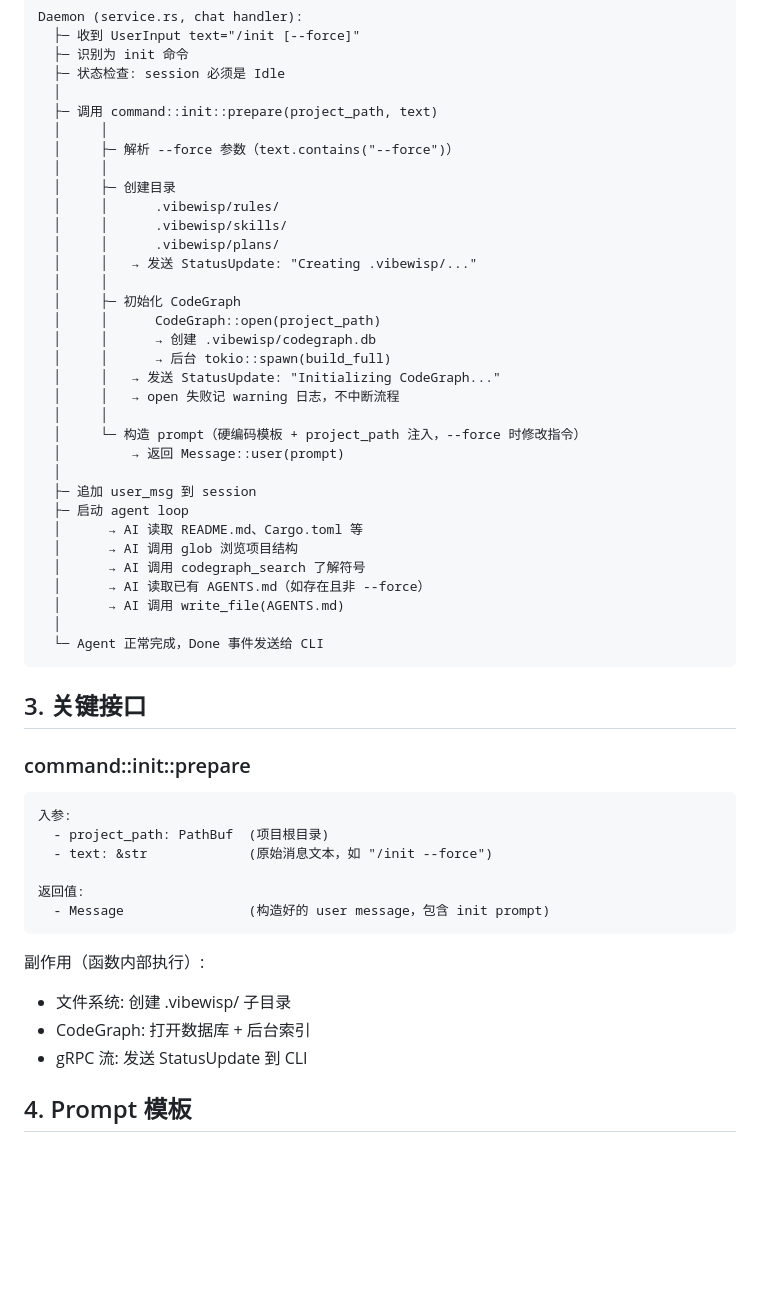
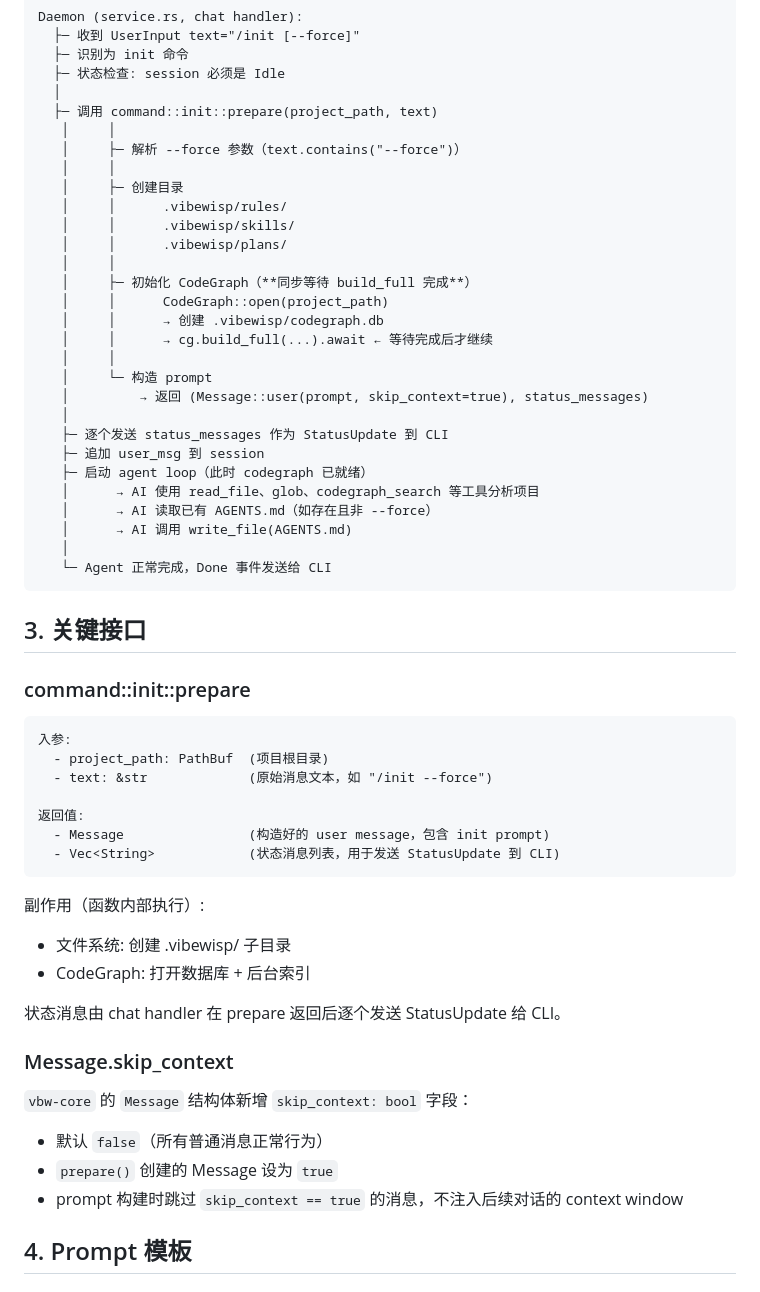
Before and after one commit to laonger/visp, a Markdown page: docs/design/vibewisp-design-init.md, the part around one of its changes. GitHub-like rendering; blank space fills up the shorter version.

Commit message:
docs: finalize /init design with skip_context, sync codegraph, and work plan

````diff
--- a/docs/design/vibewisp-design-init.md
+++ b/docs/design/vibewisp-design-init.md
@@ -21,34 +21,30 @@ Daemon (service.rs, chat handler):
   ├─ 状态检查: session 必须是 Idle
   │
   ├─ 调用 command::init::prepare(project_path, text)
-  │     │
-  │     ├─ 解析 --force 参数（text.contains("--force")）
-  │     │
-  │     ├─ 创建目录
-  │     │      .vibewisp/rules/
-  │     │      .vibewisp/skills/
-  │     │      .vibewisp/plans/
-  │     │   → 发送 StatusUpdate: "Creating .vibewisp/..."
-  │     │
-  │     ├─ 初始化 CodeGraph
-  │     │      CodeGraph::open(project_path)
-  │     │      → 创建 .vibewisp/codegraph.db
-  │     │      → 后台 tokio::spawn(build_full)
-  │     │   → 发送 StatusUpdate: "Initializing CodeGraph..."
-  │     │   → open 失败记 warning 日志，不中断流程
-  │     │
-  │     └─ 构造 prompt（硬编码模板 + project_path 注入，--force 时修改指令）
-  │         → 返回 Message::user(prompt)
-  │
-  ├─ 追加 user_msg 到 session
-  ├─ 启动 agent loop
-  │      → AI 读取 README.md、Cargo.toml 等
-  │      → AI 调用 glob 浏览项目结构
-  │      → AI 调用 codegraph_search 了解符号
-  │      → AI 读取已有 AGENTS.md（如存在且非 --force）
-  │      → AI 调用 write_file(AGENTS.md)
-  │
-  └─ Agent 正常完成，Done 事件发送给 CLI
+   │     │
+   │     ├─ 解析 --force 参数（text.contains("--force")）
+   │     │
+   │     ├─ 创建目录
+   │     │      .vibewisp/rules/
+   │     │      .vibewisp/skills/
+   │     │      .vibewisp/plans/
+   │     │
+   │     ├─ 初始化 CodeGraph（**同步等待 build_full 完成**）
+   │     │      CodeGraph::open(project_path)
+   │     │      → 创建 .vibewisp/codegraph.db
+   │     │      → cg.build_full(...).await ← 等待完成后才继续
+   │     │
+   │     └─ 构造 prompt
+   │         → 返回 (Message::user(prompt, skip_context=true), status_messages)
+   │
+   ├─ 逐个发送 status_messages 作为 StatusUpdate 到 CLI
+   ├─ 追加 user_msg 到 session
+   ├─ 启动 agent loop（此时 codegraph 已就绪）
+   │      → AI 使用 read_file、glob、codegraph_search 等工具分析项目
+   │      → AI 读取已有 AGENTS.md（如存在且非 --force）
+   │      → AI 调用 write_file(AGENTS.md)
+   │
+   └─ Agent 正常完成，Done 事件发送给 CLI
 ```
 
 ## 3. 关键接口
@@ -62,12 +58,22 @@ Daemon (service.rs, chat handler):
 
 返回值:
   - Message                (构造好的 user message，包含 init prompt)
+  - Vec<String>            (状态消息列表，用于发送 StatusUpdate 到 CLI)
 ```
 
 副作用（函数内部执行）:
 - 文件系统: 创建 .vibewisp/ 子目录
 - CodeGraph: 打开数据库 + 后台索引
-- gRPC 流: 发送 StatusUpdate 到 CLI
+
+状态消息由 chat handler 在 prepare 返回后逐个发送 StatusUpdate 给 CLI。
+
+### Message.skip_context
+
+`vbw-core` 的 `Message` 结构体新增 `skip_context: bool` 字段：
+
+- 默认 `false`（所有普通消息正常行为）
+- `prepare()` 创建的 Message 设为 `true`
+- prompt 构建时跳过 `skip_context == true` 的消息，不注入后续对话的 context window
 
 ## 4. Prompt 模板
 
````
Also changed, not shown: other parts of docs/design/vibewisp-design-init.md (+3 -1 lines), docs/plans/vibewisp-plan-init.md (added, +260 -0 lines).
